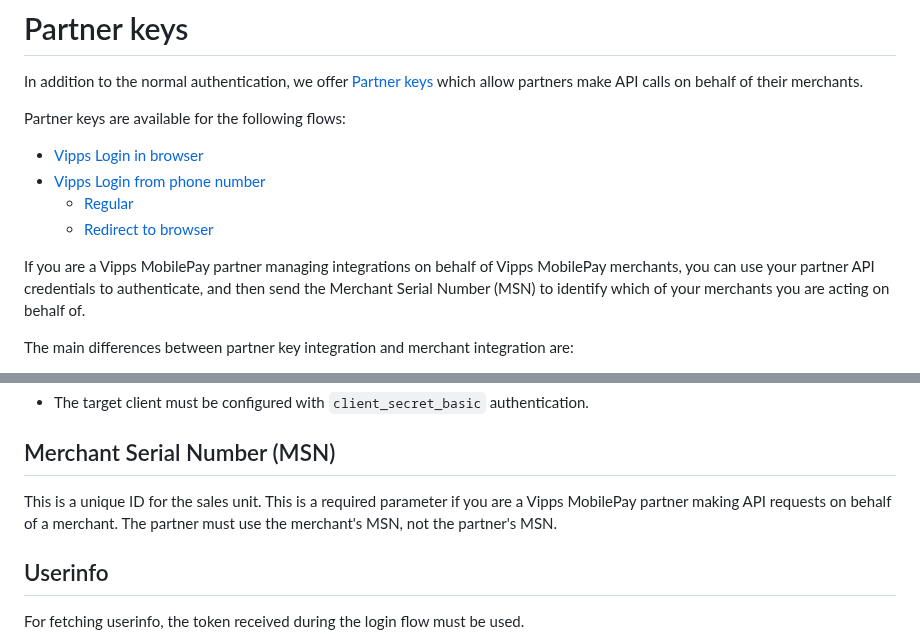
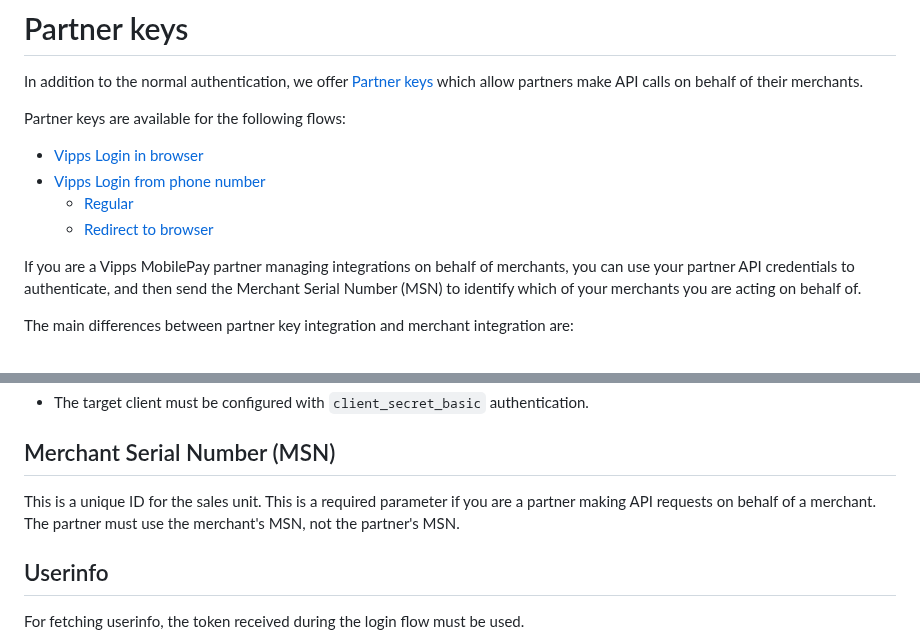
Before and after one commit to vippsas/vipps-login-api, a Markdown page: api-guide/partner-keys.md, 2 parts joined by grey strips. Rendered like a GitHub page.

```diff
--- a/api-guide/partner-keys.md
+++ b/api-guide/partner-keys.md
@@ -20,7 +20,7 @@ Partner keys are available for the following flows:
   * [Regular](flows/merchant-initiated-login-integration.md#integrating-with-vipps-login-from-phone-number)
   * [Redirect to browser](flows/merchant-initiated-login-integration.md#redirect-to-browser)
 
-If you are a Vipps MobilePay partner managing integrations on behalf of Vipps MobilePay merchants, you can use your partner API credentials to authenticate, and then send the Merchant Serial Number (MSN) to identify which of your merchants you are acting on behalf of.
+If you are a Vipps MobilePay partner managing integrations on behalf of merchants, you can use your partner API credentials to authenticate, and then send the Merchant Serial Number (MSN) to identify which of your merchants you are acting on behalf of.
 
 The main differences between partner key integration and merchant integration are:
 
@@ -116,7 +116,7 @@ We strongly encourage partners to use the `msn` claim in the ID token for this p
 
 ## Merchant Serial Number (MSN)
 
-This is a unique ID for the sales unit. This is a required parameter if you are a Vipps MobilePay partner making API requests on behalf of a merchant. The partner must use the merchant's MSN, not the partner's MSN.
+This is a unique ID for the sales unit. This is a required parameter if you are a partner making API requests on behalf of a merchant. The partner must use the merchant's MSN, not the partner's MSN.
 
 ## Userinfo
 
```
Also changed, not shown: login-api-postman-guide.md (+4 -0 lines), login-api-quick-start.md (+23 -10 lines).
